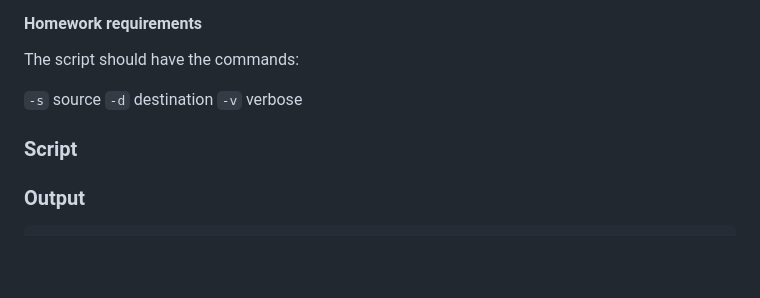
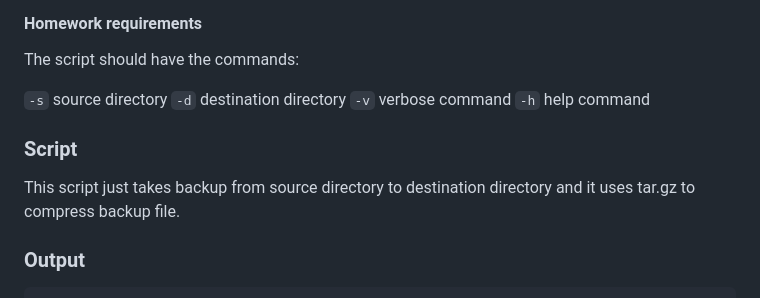
Before and after one commit to Seysane/first-devops-project, a Markdown page: docs/Lesson-12/12-linux-labs.md, the part around the change. Rendered like a GitHub page; blank space fills up the shorter version.

Commit message:
updated readme for lesson 12

```diff
--- a/docs/Lesson-12/12-linux-labs.md
+++ b/docs/Lesson-12/12-linux-labs.md
@@ -93,13 +93,14 @@ sane@power-sane:~/first-devops-project/docs/Lesson-12$ bash ./service_ctl.sh sta
 
 The script should have the commands:
 
-`-s` source
-`-d` destination
-`-v` verbose
+`-s` source directory
+`-d` destination directory
+`-v` verbose command
+`-h` help command
 
 ### Script
 
-
+This script just takes backup from source directory to destination directory and it uses tar.gz to compress backup file.
 
 ### Output
 
```
